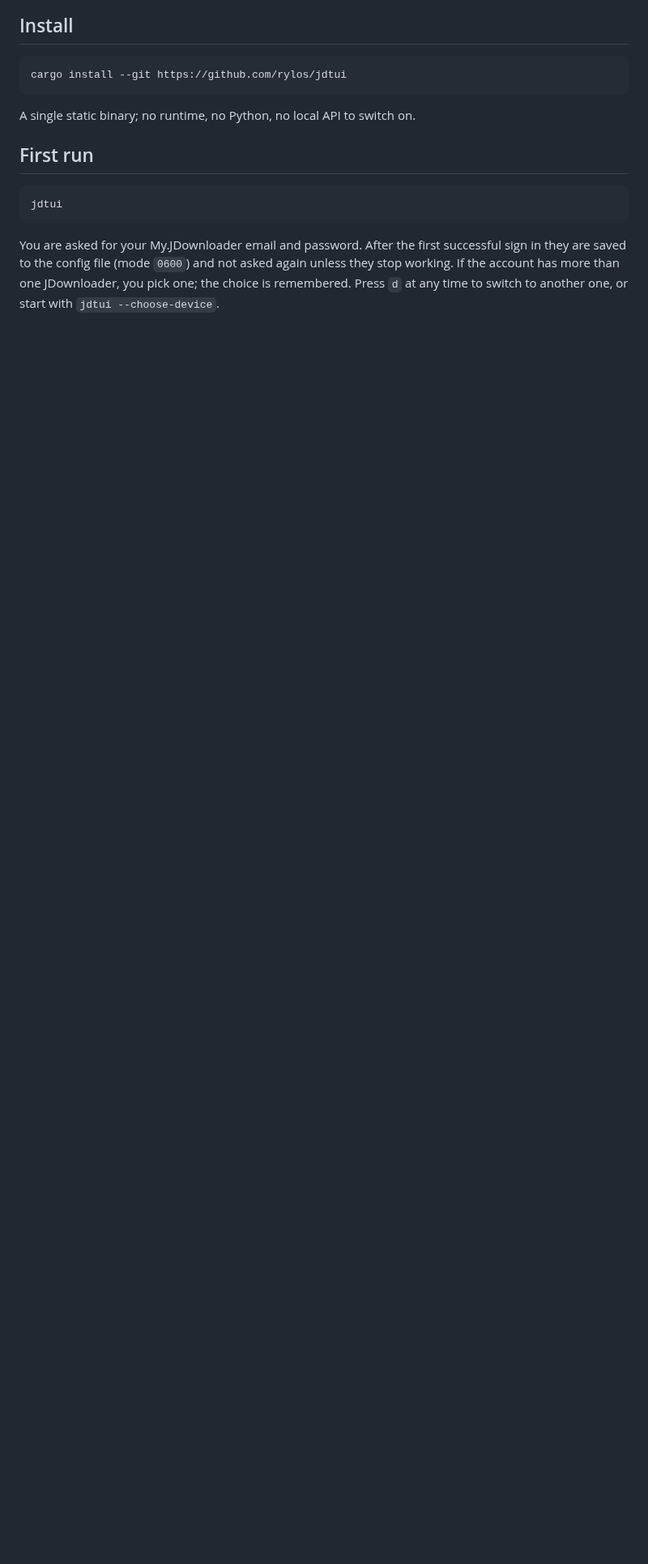
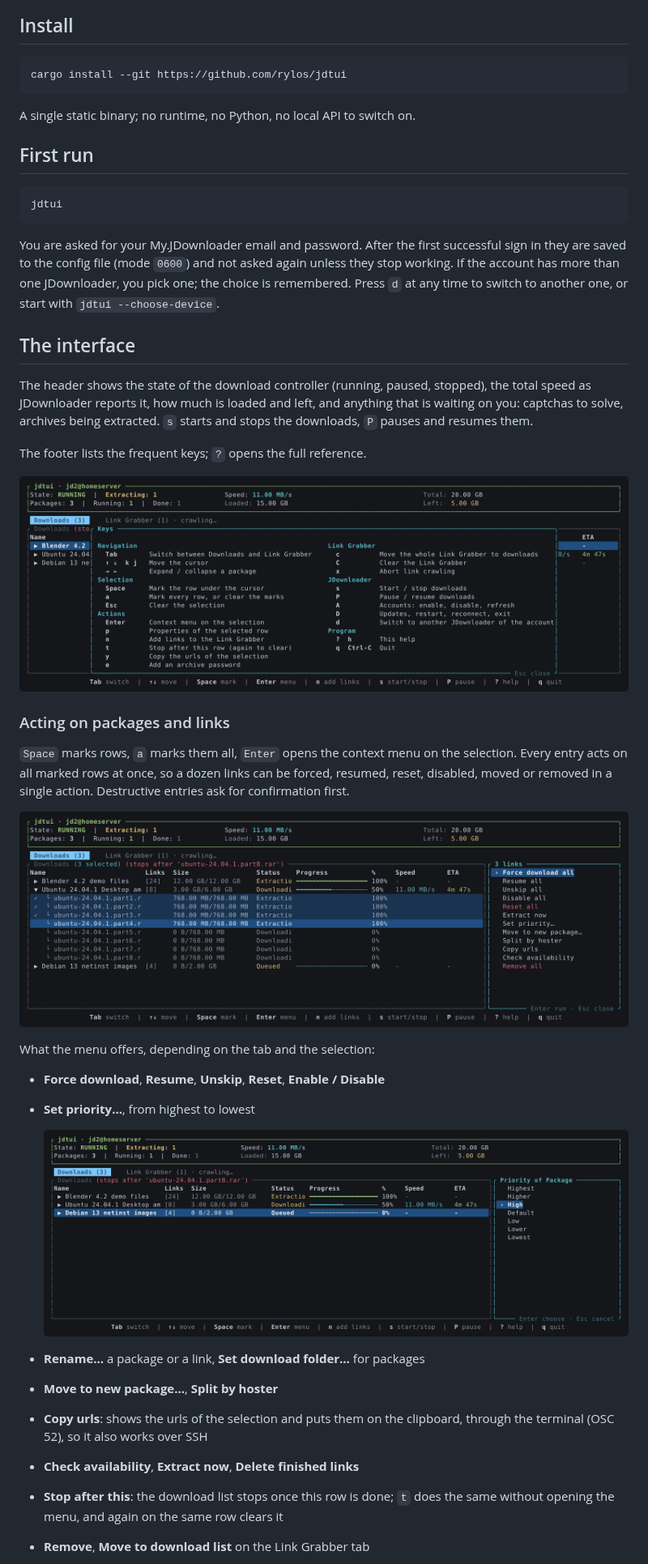
Before and after one commit to rylos/jdtui, a Markdown page: README.md, the part around one of its changes. Shown at 81% size. GitHub-like rendering; blank space fills up the shorter version.

```diff
--- a/README.md
+++ b/README.md
@@ -31,3 +31,39 @@ again unless they stop working. If the account has more than one JDownloader,
 you pick one; the choice is remembered. Press `d` at any time to switch to
 another one, or start with `jdtui --choose-device`.
 
+## The interface
+
+The header shows the state of the download controller (running, paused,
+stopped), the total speed as JDownloader reports it, how much is loaded and
+left, and anything that is waiting on you: captchas to solve, archives being
+extracted. `s` starts and stops the downloads, `P` pauses and resumes them.
+
+The footer lists the frequent keys; `?` opens the full reference.
+
+![The key reference](docs/help.png)
+
+### Acting on packages and links
+
+`Space` marks rows, `a` marks them all, `Enter` opens the context menu on the
+selection. Every entry acts on all marked rows at once, so a dozen links can be
+forced, resumed, reset, disabled, moved or removed in a single action.
+Destructive entries ask for confirmation first.
+
+![Acting on several links at once](docs/context-menu.png)
+
+What the menu offers, depending on the tab and the selection:
+
+- **Force download**, **Resume**, **Unskip**, **Reset**, **Enable / Disable**
+- **Set priority…**, from highest to lowest
+
+  ![Choosing a priority](docs/priority.png)
+
+- **Rename…** a package or a link, **Set download folder…** for packages
+- **Move to new package…**, **Split by hoster**
+- **Copy urls**: shows the urls of the selection and puts them on the
+  clipboard, through the terminal (OSC 52), so it also works over SSH
+- **Check availability**, **Extract now**, **Delete finished links**
+- **Stop after this**: the download list stops once this row is done; `t` does
+  the same without opening the menu, and again on the same row clears it
+- **Remove**, **Move to download list** on the Link Grabber tab
+
```
Also changed, not shown: other parts of README.md (+51 -42 lines), CHANGELOG.md (added, +49 -0 lines), docs/device.png (added), 4 other files.
